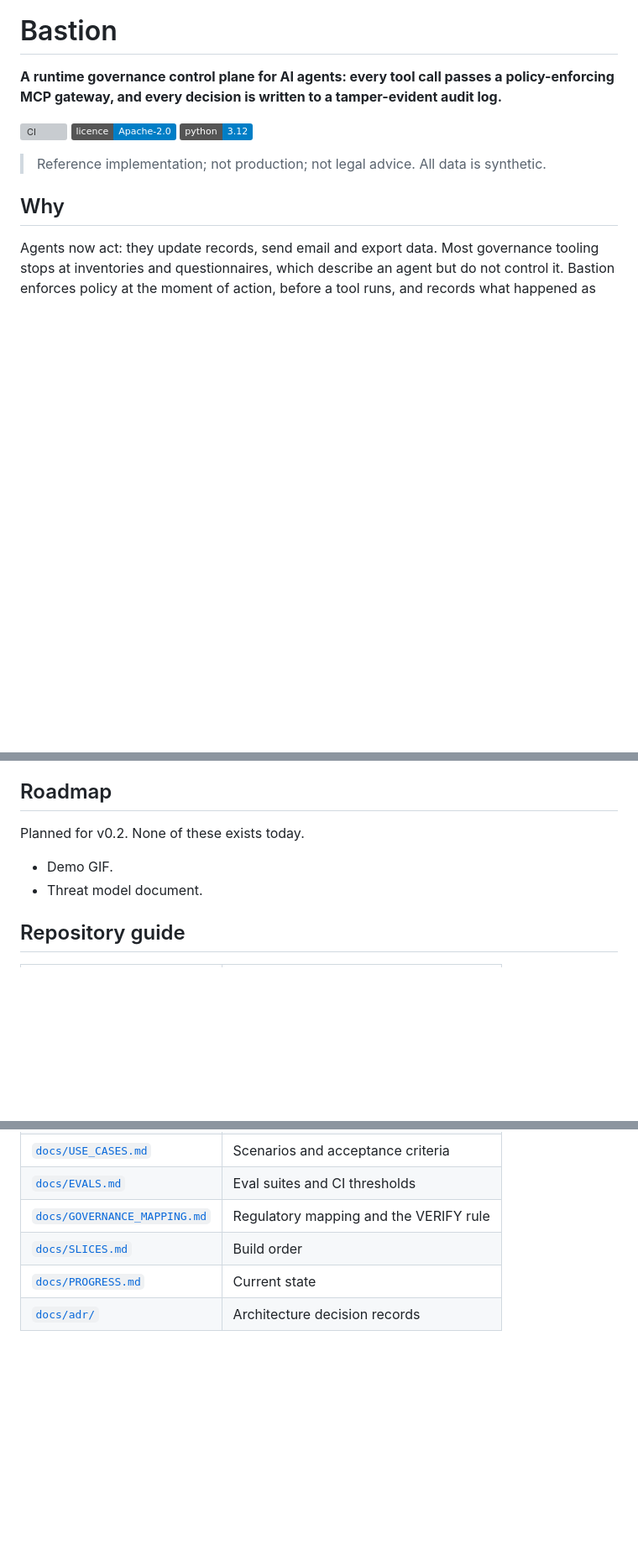
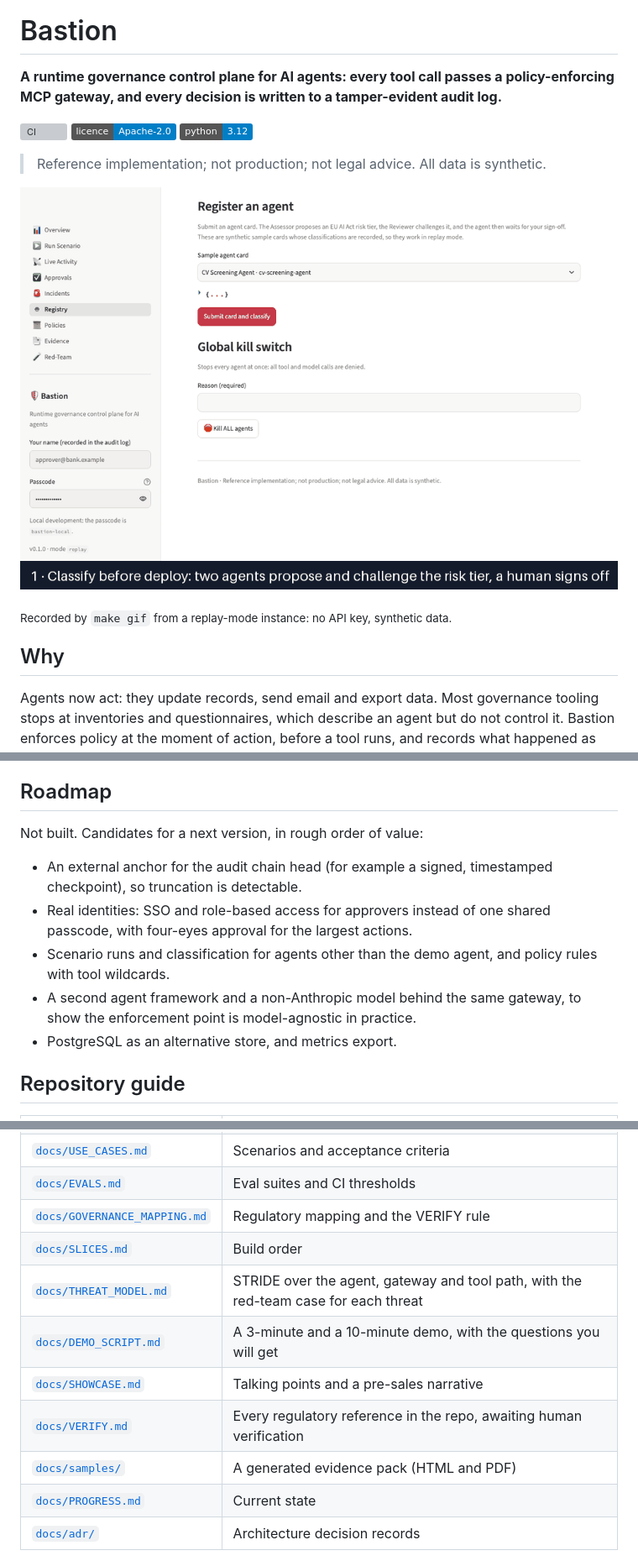
Before and after one commit to VishnuChivukula/bastion-agent-governance, a Markdown page: README.md, 3 parts joined by grey strips. Shown at 84% size. GitHub-like rendering; pictures changed too: docs/assets/demo.gif (added); badges without logos; blank space fills up the shorter version; grey boxes are pictures that could not be loaded.

```diff
--- a/README.md
+++ b/README.md
@@ -9,6 +9,9 @@
 > Reference implementation; not production; not legal advice. All data is synthetic.
 
 <!-- DEMO-GIF -->
+![Bastion console: classification, a blocked prompt injection, an argument-bound approval, the kill switch, the evidence pack and the red-team scoreboard](docs/assets/demo.gif)
+
+<sub>Recorded by `make gif` from a replay-mode instance: no API key, synthetic data.</sub>
 
 ## Why
 
@@ -211,10 +214,13 @@ Obligations differ for providers and deployers under the EU AI Act; a bank using
 
 ## Roadmap
 
-Planned for v0.2. None of these exists today.
+Not built. Candidates for a next version, in rough order of value:
 
-- Demo GIF.
-- Threat model document.
+- An external anchor for the audit chain head (for example a signed, timestamped checkpoint), so truncation is detectable.
+- Real identities: SSO and role-based access for approvers instead of one shared passcode, with four-eyes approval for the largest actions.
+- Scenario runs and classification for agents other than the demo agent, and policy rules with tool wildcards.
+- A second agent framework and a non-Anthropic model behind the same gateway, to show the enforcement point is model-agnostic in practice.
+- PostgreSQL as an alternative store, and metrics export.
 
 ## Repository guide
 
@@ -226,6 +232,11 @@ Planned for v0.2. None of these exists today.
 | [`docs/EVALS.md`](docs/EVALS.md) | Eval suites and CI thresholds |
 | [`docs/GOVERNANCE_MAPPING.md`](docs/GOVERNANCE_MAPPING.md) | Regulatory mapping and the VERIFY rule |
 | [`docs/SLICES.md`](docs/SLICES.md) | Build order |
+| [`docs/THREAT_MODEL.md`](docs/THREAT_MODEL.md) | STRIDE over the agent, gateway and tool path, with the red-team case for each threat |
+| [`docs/DEMO_SCRIPT.md`](docs/DEMO_SCRIPT.md) | A 3-minute and a 10-minute demo, with the questions you will get |
+| [`docs/SHOWCASE.md`](docs/SHOWCASE.md) | Talking points and a pre-sales narrative |
+| [`docs/VERIFY.md`](docs/VERIFY.md) | Every regulatory reference in the repo, awaiting human verification |
+| [`docs/samples/`](docs/samples/) | A generated evidence pack (HTML and PDF) |
 | [`docs/PROGRESS.md`](docs/PROGRESS.md) | Current state |
 | [`docs/adr/`](docs/adr/) | Architecture decision records |
 
```
Also changed, not shown: docs/DEMO_SCRIPT.md (added, +80 -0 lines), docs/PROGRESS.md (+1 -0 lines), docs/SHOWCASE.md (added, +114 -0 lines), docs/THREAT_MODEL.md (added, +113 -0 lines), docs/VERIFY.md (+9 -0 lines), 4 other files.
